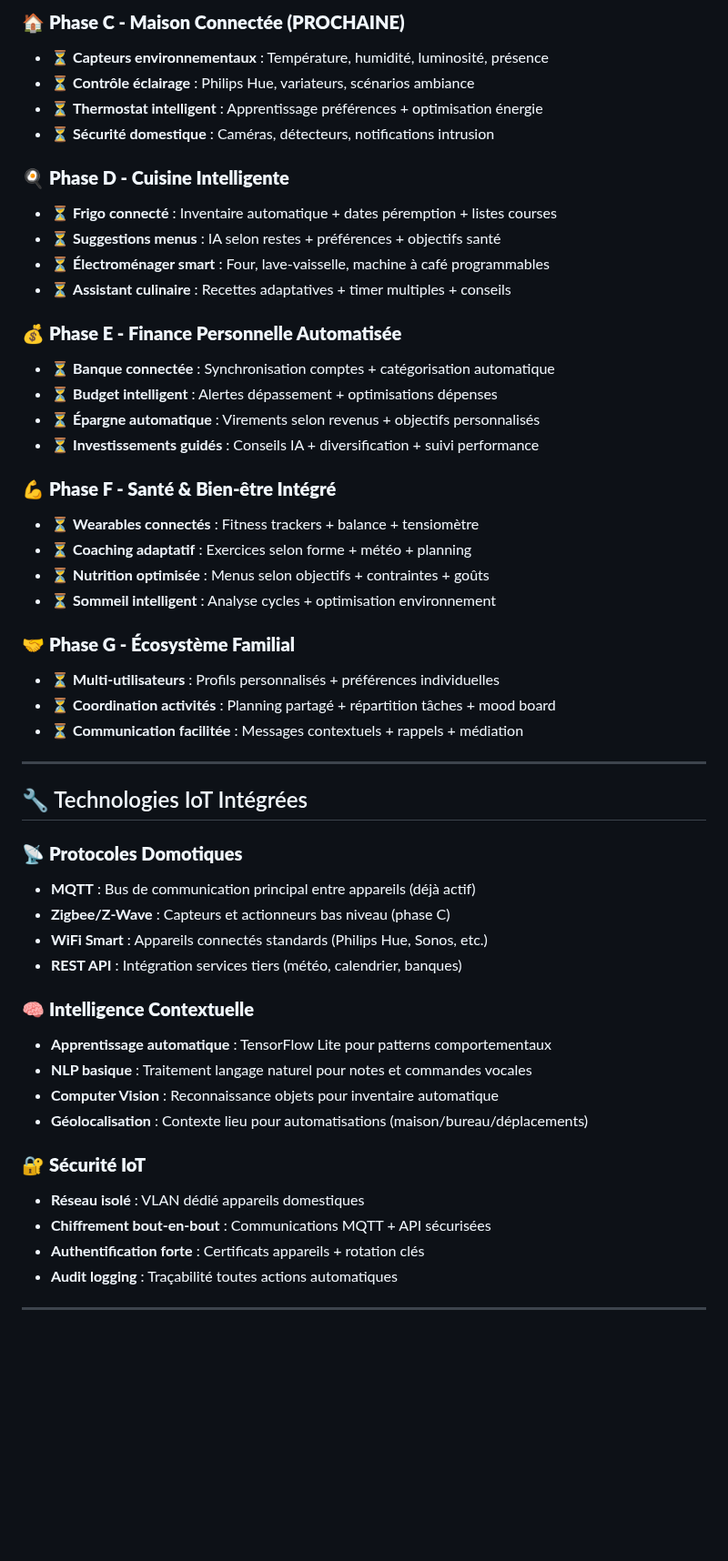
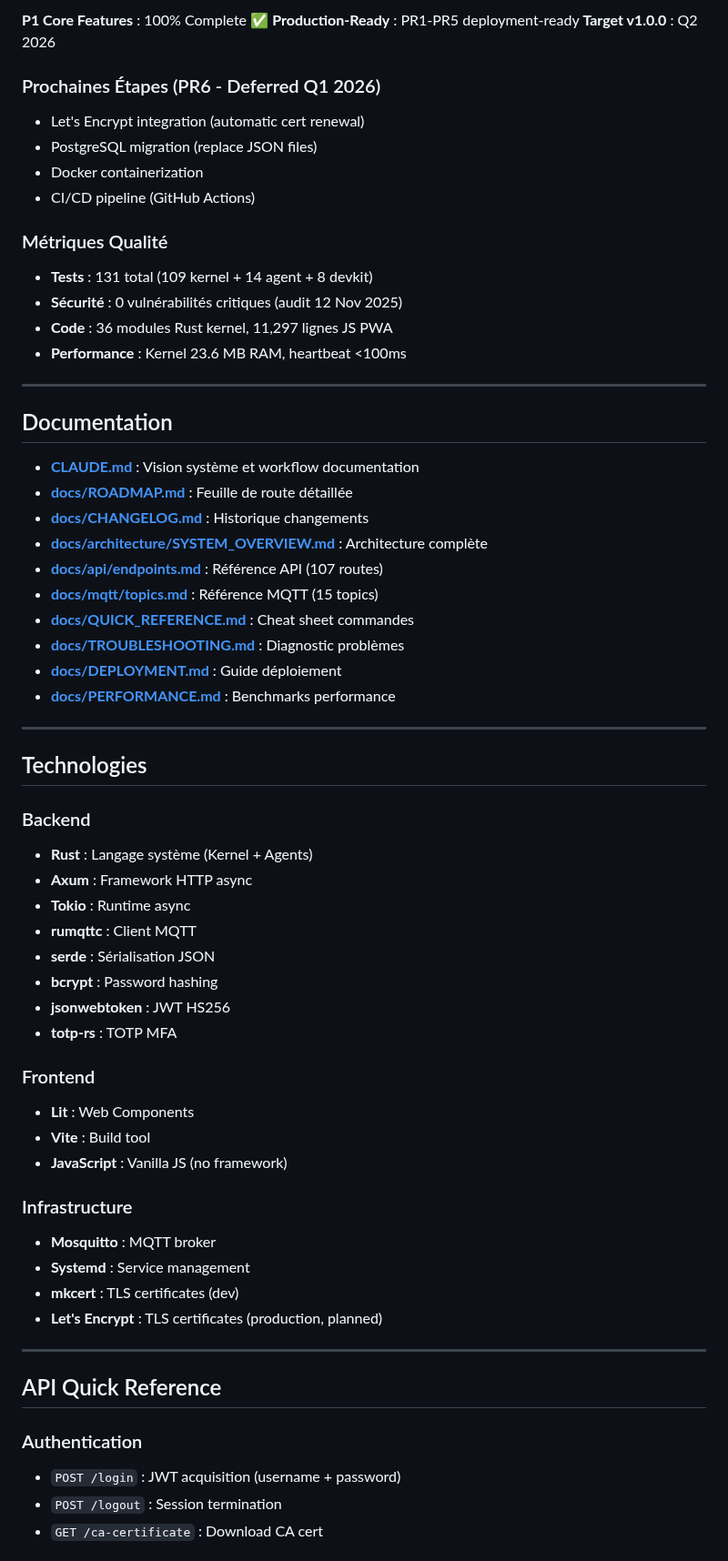
Before and after one commit to Eridwyn/NewSymbion, a Markdown page: README.md, the part around one of its changes. Shown at 91% size. Rendered like a GitHub page; blank space fills up the shorter version.

```diff
--- a/README.md
+++ b/README.md
@@ -197,53 +236,68 @@ cd pwa-dashboard && npm run dev
 
-### 🏠 **Phase C - Maison Connectée (PROCHAINE)**
-- ⏳ **Capteurs environnementaux** : Température, humidité, luminosité, présence
-- ⏳ **Contrôle éclairage** : Philips Hue, variateurs, scénarios ambiance
-- ⏳ **Thermostat intelligent** : Apprentissage préférences + optimisation énergie
-- ⏳ **Sécurité domestique** : Caméras, détecteurs, notifications intrusion
+**P1 Core Features** : 100% Complete ✅
+**Production-Ready** : PR1-PR5 deployment-ready
+**Target v1.0.0** : Q2 2026
 
-### 🍳 **Phase D - Cuisine Intelligente**
-- ⏳ **Frigo connecté** : Inventaire automatique + dates péremption + listes courses
-- ⏳ **Suggestions menus** : IA selon restes + préférences + objectifs santé
-- ⏳ **Électroménager smart** : Four, lave-vaisselle, machine à café programmables
-- ⏳ **Assistant culinaire** : Recettes adaptatives + timer multiples + conseils
+### Prochaines Étapes (PR6 - Deferred Q1 2026)
 
-### 💰 **Phase E - Finance Personnelle Automatisée**
-- ⏳ **Banque connectée** : Synchronisation comptes + catégorisation automatique
-- ⏳ **Budget intelligent** : Alertes dépassement + optimisations dépenses
-- ⏳ **Épargne automatique** : Virements selon revenus + objectifs personnalisés
-- ⏳ **Investissements guidés** : Conseils IA + diversification + suivi performance
+- Let's Encrypt integration (automatic cert renewal)
+- PostgreSQL migration (replace JSON files)
+- Docker containerization
+- CI/CD pipeline (GitHub Actions)
 
-### 💪 **Phase F - Santé & Bien-être Intégré**
-- ⏳ **Wearables connectés** : Fitness trackers + balance + tensiomètre
-- ⏳ **Coaching adaptatif** : Exercices selon forme + météo + planning
-- ⏳ **Nutrition optimisée** : Menus selon objectifs + contraintes + goûts
-- ⏳ **Sommeil intelligent** : Analyse cycles + optimisation environnement
+### Métriques Qualité
 
-### 🤝 **Phase G - Écosystème Familial**
-- ⏳ **Multi-utilisateurs** : Profils personnalisés + préférences individuelles
-- ⏳ **Coordination activités** : Planning partagé + répartition tâches + mood board
-- ⏳ **Communication facilitée** : Messages contextuels + rappels + médiation
+- **Tests** : 131 total (109 kernel + 14 agent + 8 devkit)
+- **Sécurité** : 0 vulnérabilités critiques (audit 12 Nov 2025)
+- **Code** : 36 modules Rust kernel, 11,297 lignes JS PWA
+- **Performance** : Kernel 23.6 MB RAM, heartbeat <100ms
 
 ---
 
-## 🔧 Technologies IoT Intégrées
+## Documentation
 
-### 📡 **Protocoles Domotiques**
-- **MQTT** : Bus de communication principal entre appareils (déjà actif)
-- **Zigbee/Z-Wave** : Capteurs et actionneurs bas niveau (phase C)
-- **WiFi Smart** : Appareils connectés standards (Philips Hue, Sonos, etc.)
-- **REST API** : Intégration services tiers (météo, calendrier, banques)
-
-### 🧠 **Intelligence Contextuelle**
-- **Apprentissage automatique** : TensorFlow Lite pour patterns comportementaux
-- **NLP basique** : Traitement langage naturel pour notes et commandes vocales
-- **Computer Vision** : Reconnaissance objets pour inventaire automatique
-- **Géolocalisation** : Contexte lieu pour automatisations (maison/bureau/déplacements)
-
-### 🔐 **Sécurité IoT**
-- **Réseau isolé** : VLAN dédié appareils domestiques
-- **Chiffrement bout-en-bout** : Communications MQTT + API sécurisées
-- **Authentification forte** : Certificats appareils + rotation clés
-- **Audit logging** : Traçabilité toutes actions automatiques
+- **[CLAUDE.md](CLAUDE.md)** : Vision système et workflow documentation
+- **[docs/ROADMAP.md](docs/ROADMAP.md)** : Feuille de route détaillée
+- **[docs/CHANGELOG.md](docs/CHANGELOG.md)** : Historique changements
+- **[docs/architecture/SYSTEM_OVERVIEW.md](docs/architecture/SYSTEM_OVERVIEW.md)** : Architecture complète
+- **[docs/api/endpoints.md](docs/api/endpoints.md)** : Référence API (107 routes)
+- **[docs/mqtt/topics.md](docs/mqtt/topics.md)** : Référence MQTT (15 topics)
+- **[docs/QUICK_REFERENCE.md](docs/QUICK_REFERENCE.md)** : Cheat sheet commandes
+- **[docs/TROUBLESHOOTING.md](docs/TROUBLESHOOTING.md)** : Diagnostic problèmes
+- **[docs/DEPLOYMENT.md](docs/DEPLOYMENT.md)** : Guide déploiement
+- **[docs/PERFORMANCE.md](docs/PERFORMANCE.md)** : Benchmarks performance
 
 ---
+
+## Technologies
+
+### Backend
+- **Rust** : Langage système (Kernel + Agents)
+- **Axum** : Framework HTTP async
+- **Tokio** : Runtime async
+- **rumqttc** : Client MQTT
+- **serde** : Sérialisation JSON
+- **bcrypt** : Password hashing
+- **jsonwebtoken** : JWT HS256
+- **totp-rs** : TOTP MFA
+
+### Frontend
+- **Lit** : Web Components
+- **Vite** : Build tool
+- **JavaScript** : Vanilla JS (no framework)
+
+### Infrastructure
+- **Mosquitto** : MQTT broker
+- **Systemd** : Service management
+- **mkcert** : TLS certificates (dev)
+- **Let's Encrypt** : TLS certificates (production, planned)
+
+---
+
+## API Quick Reference
+
+### Authentication
+- `POST /login` : JWT acquisition (username + password)
+- `POST /logout` : Session termination
+- `GET /ca-certificate` : Download CA cert
+
```
Also changed, not shown: other parts of README.md (+320 -151 lines).
